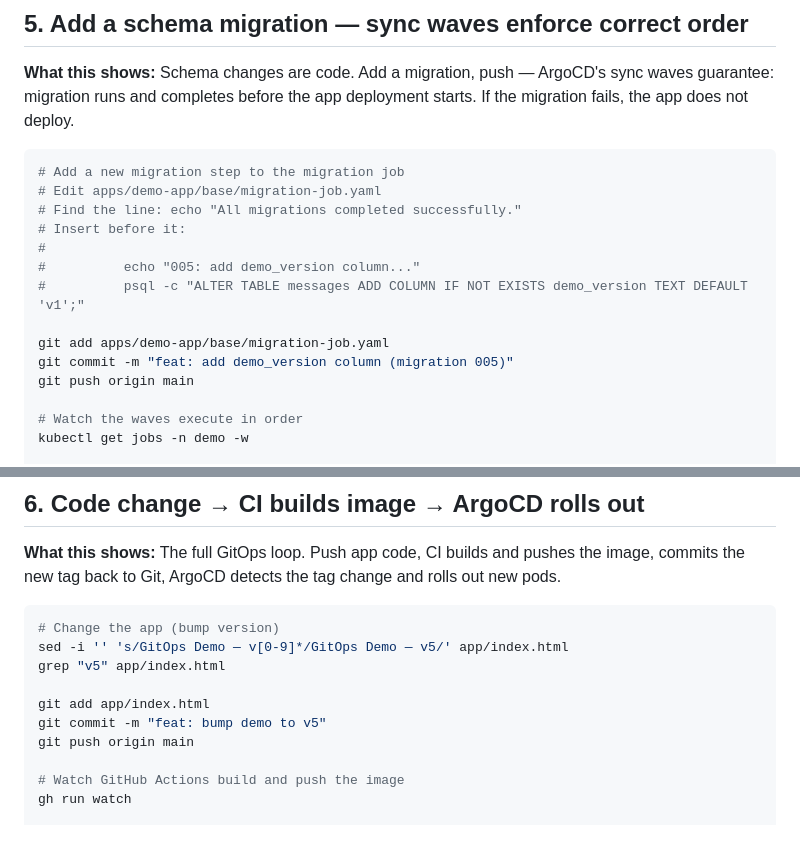
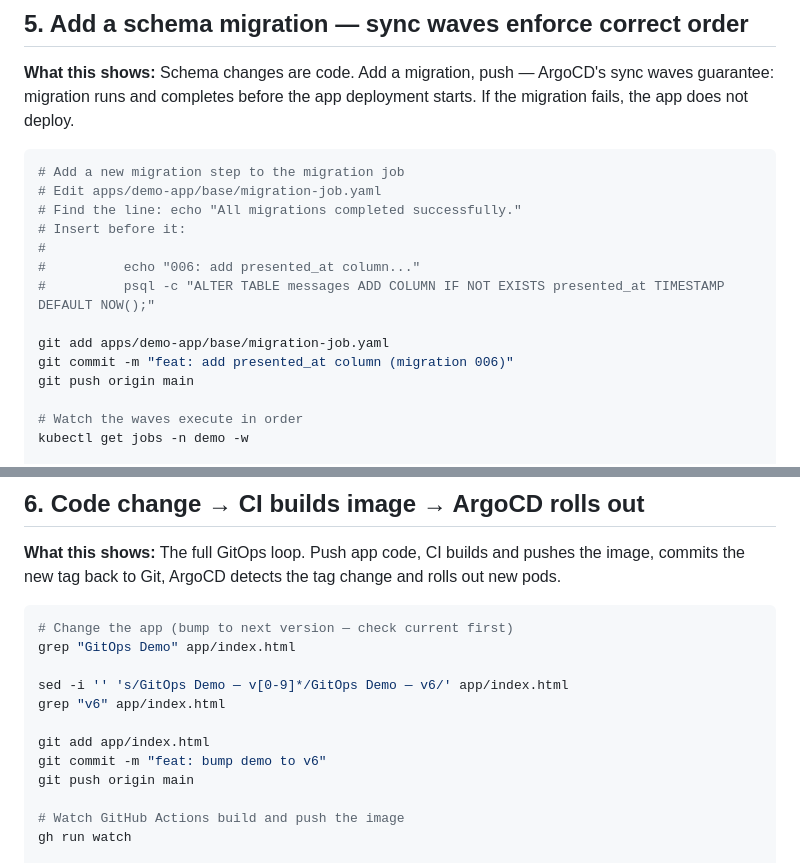
Before and after one commit to markof88/gitops-demo, a Markdown page: DEMO.md, 2 parts joined by grey strips. GitHub-like rendering; blank space fills up the shorter version.

````diff
--- a/DEMO.md
+++ b/DEMO.md
@@ -230,11 +237,11 @@ If the migration fails, the app does not deploy.
 # Find the line: echo "All migrations completed successfully."
 # Insert before it:
 #
-#          echo "005: add demo_version column..."
-#          psql -c "ALTER TABLE messages ADD COLUMN IF NOT EXISTS demo_version TEXT DEFAULT 'v1';"
+#          echo "006: add presented_at column..."
+#          psql -c "ALTER TABLE messages ADD COLUMN IF NOT EXISTS presented_at TIMESTAMP DEFAULT NOW();"
 
 git add apps/demo-app/base/migration-job.yaml
-git commit -m "feat: add demo_version column (migration 005)"
+git commit -m "feat: add presented_at column (migration 006)"
 git push origin main
 
 # Watch the waves execute in order
@@ -256,12 +263,14 @@ psql -h localhost -U demo -d demo -c "SELECT * FROM messages;"
 commits the new tag back to Git, ArgoCD detects the tag change and rolls out new pods.
 
 ```bash
-# Change the app (bump version)
-sed -i '' 's/GitOps Demo — v[0-9]*/GitOps Demo — v5/' app/index.html
-grep "v5" app/index.html
+# Change the app (bump to next version — check current first)
+grep "GitOps Demo" app/index.html
+
+sed -i '' 's/GitOps Demo — v[0-9]*/GitOps Demo — v6/' app/index.html
+grep "v6" app/index.html
 
 git add app/index.html
-git commit -m "feat: bump demo to v5"
+git commit -m "feat: bump demo to v6"
 git push origin main
 
 # Watch GitHub Actions build and push the image
````
Also changed, not shown: other parts of DEMO.md (+16 -9 lines).
